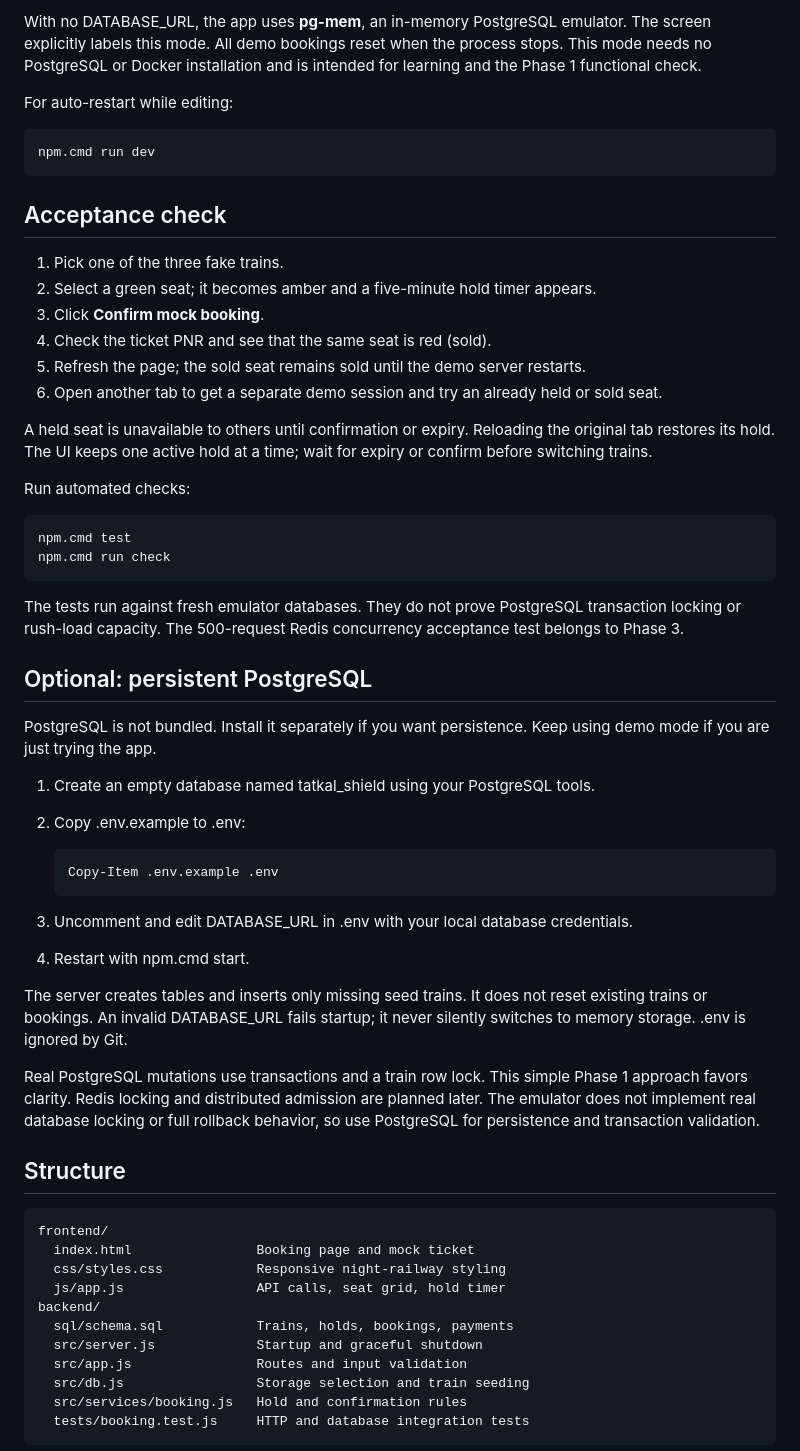
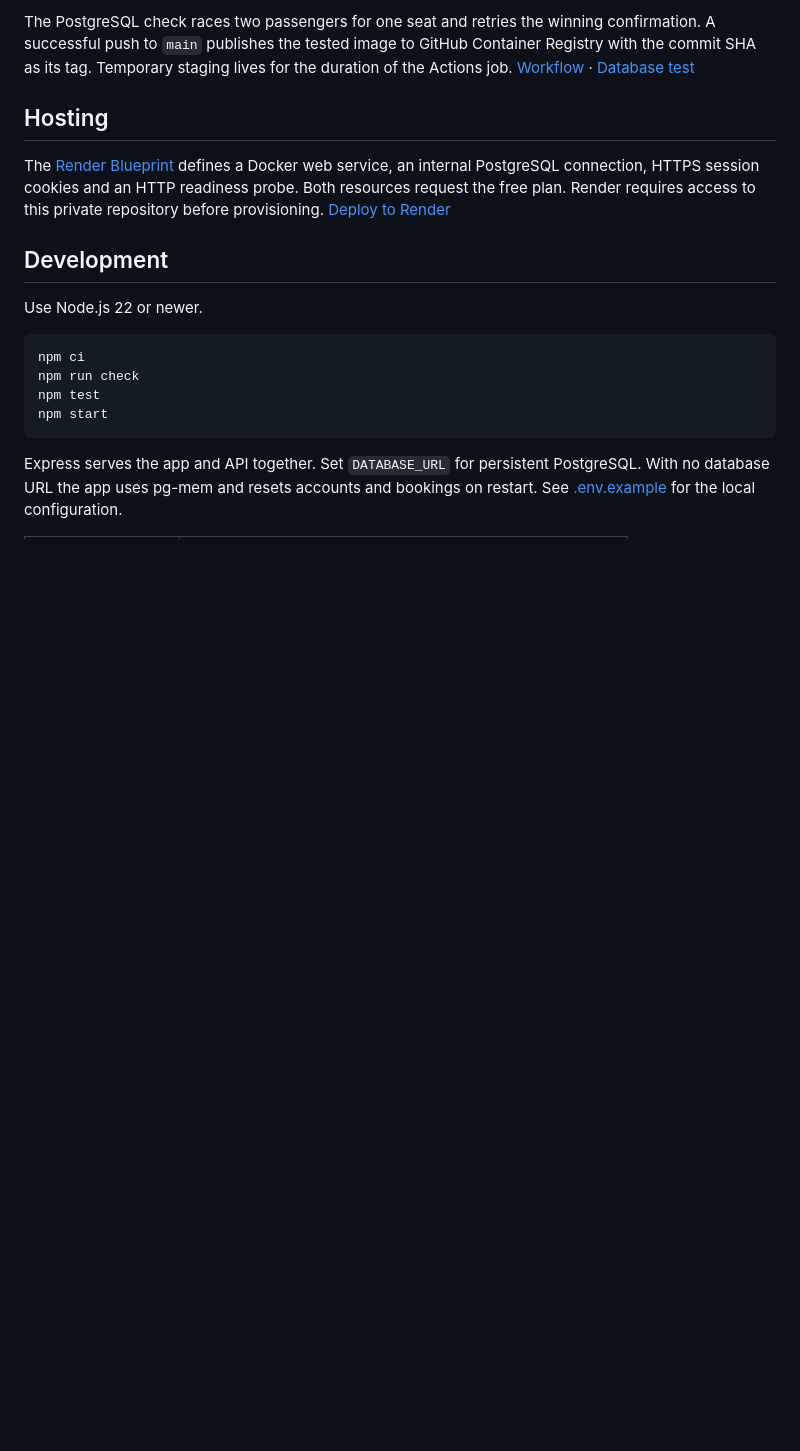
Before and after one commit to Tanishk2773/tatkal-sheild, a Markdown page: README.md, the part around one of its changes. GitHub-like rendering; blank space fills up the shorter version.

````diff
--- a/README.md
+++ b/README.md
@@ -28,55 +42,20 @@ Open **http://127.0.0.1:3000**. Stop with Ctrl+C. Dependencies are already insta
 
-With no DATABASE_URL, the app uses **pg-mem**, an in-memory PostgreSQL emulator. The screen explicitly labels this mode. All demo bookings reset when the process stops. This mode needs no PostgreSQL or Docker installation and is intended for learning and the Phase 1 functional check.
+The PostgreSQL check races two passengers for one seat and retries the winning confirmation. A successful push to `main` publishes the tested image to GitHub Container Registry with the commit SHA as its tag. Temporary staging lives for the duration of the Actions job. [Workflow](.github/workflows/booking.yml) · [Database test](backend/ci/postgres.js)
 
-For auto-restart while editing:
+## Hosting
 
-    npm.cmd run dev
+The [Render Blueprint](render.yaml) defines a Docker web service, an internal PostgreSQL connection, HTTPS session cookies and an HTTP readiness probe. Both resources request the free plan. Render requires access to this private repository before provisioning. [Deploy to Render](https://render.com/deploy?repo=https://github.com/Tanishk2773/tatkal-sheild)
 
-## Acceptance check
+## Development
 
-1. Pick one of the three fake trains.
-2. Select a green seat; it becomes amber and a five-minute hold timer appears.
-3. Click **Confirm mock booking**.
-4. Check the ticket PNR and see that the same seat is red (sold).
-5. Refresh the page; the sold seat remains sold until the demo server restarts.
-6. Open another tab to get a separate demo session and try an already held or sold seat.
+Use Node.js 22 or newer.
 
-A held seat is unavailable to others until confirmation or expiry. Reloading the original tab restores its hold. The UI keeps one active hold at a time; wait for expiry or confirm before switching trains.
+```sh
+npm ci
+npm run check
+npm test
+npm start
+```
 
-Run automated checks:
+Express serves the app and API together. Set `DATABASE_URL` for persistent PostgreSQL. With no database URL the app uses pg-mem and resets accounts and bookings on restart. See [.env.example](.env.example) for the local configuration.
 
-    npm.cmd test
-    npm.cmd run check
-
-The tests run against fresh emulator databases. They do not prove PostgreSQL transaction locking or rush-load capacity. The 500-request Redis concurrency acceptance test belongs to Phase 3.
-
-## Optional: persistent PostgreSQL
-
-PostgreSQL is not bundled. Install it separately if you want persistence. Keep using demo mode if you are just trying the app.
-
-1. Create an empty database named tatkal_shield using your PostgreSQL tools.
-2. Copy .env.example to .env:
-
-       Copy-Item .env.example .env
-
-3. Uncomment and edit DATABASE_URL in .env with your local database credentials.
-4. Restart with npm.cmd start.
-
-The server creates tables and inserts only missing seed trains. It does not reset existing trains or bookings. An invalid DATABASE_URL fails startup; it never silently switches to memory storage. .env is ignored by Git.
-
-Real PostgreSQL mutations use transactions and a train row lock. This simple Phase 1 approach favors clarity. Redis locking and distributed admission are planned later. The emulator does not implement real database locking or full rollback behavior, so use PostgreSQL for persistence and transaction validation.
-
-## Structure
-
-    frontend/
-      index.html                Booking page and mock ticket
-      css/styles.css            Responsive night-railway styling
-      js/app.js                 API calls, seat grid, hold timer
-    backend/
-      sql/schema.sql            Trains, holds, bookings, payments
-      src/server.js             Startup and graceful shutdown
-      src/app.js                Routes and input validation
-      src/db.js                 Storage selection and train seeding
-      src/services/booking.js   Hold and confirmation rules
-      tests/booking.test.js     HTTP and database integration tests
-
````
Also changed, not shown: other parts of README.md (+37 -43 lines), docs/arrival.gif (added), 1 other file.
